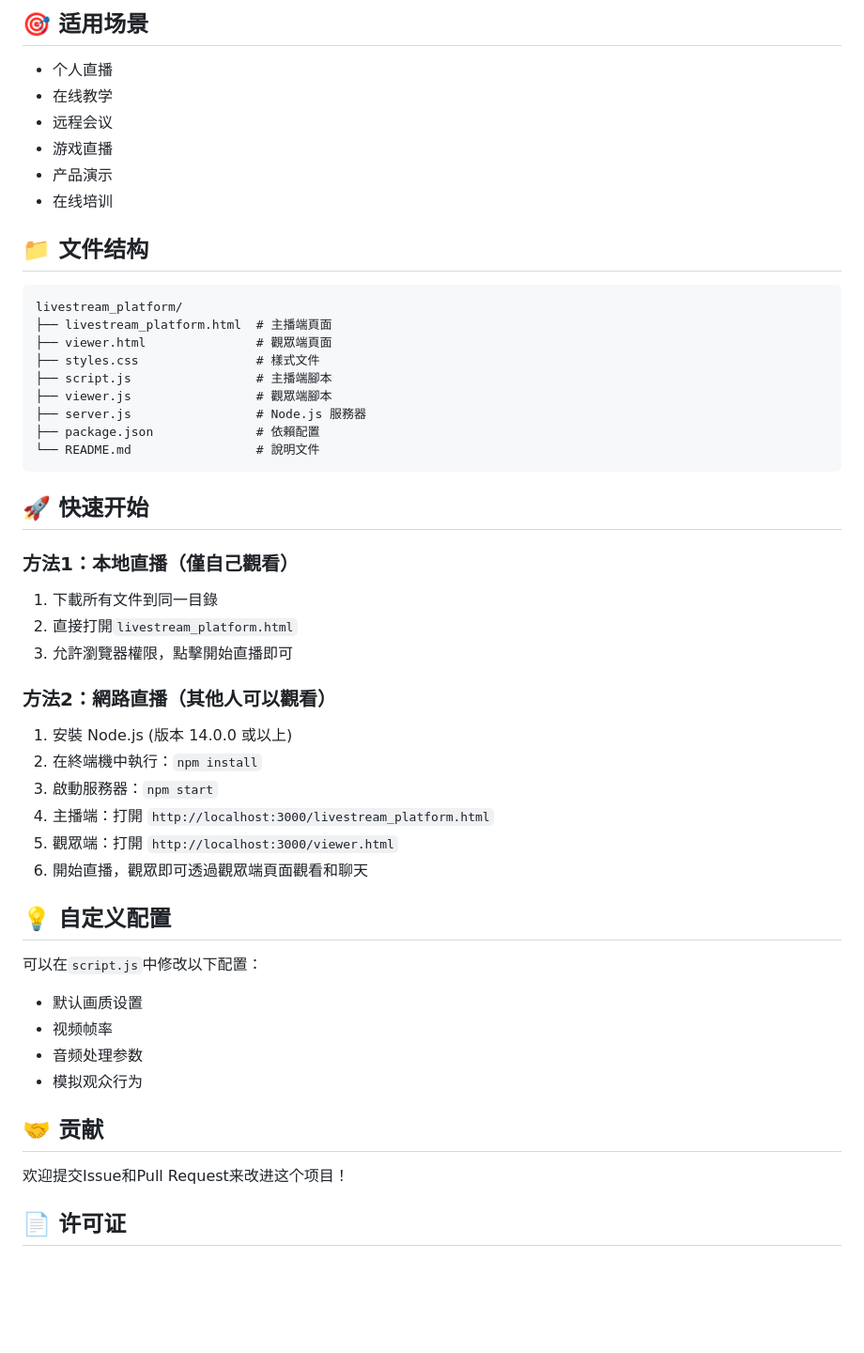
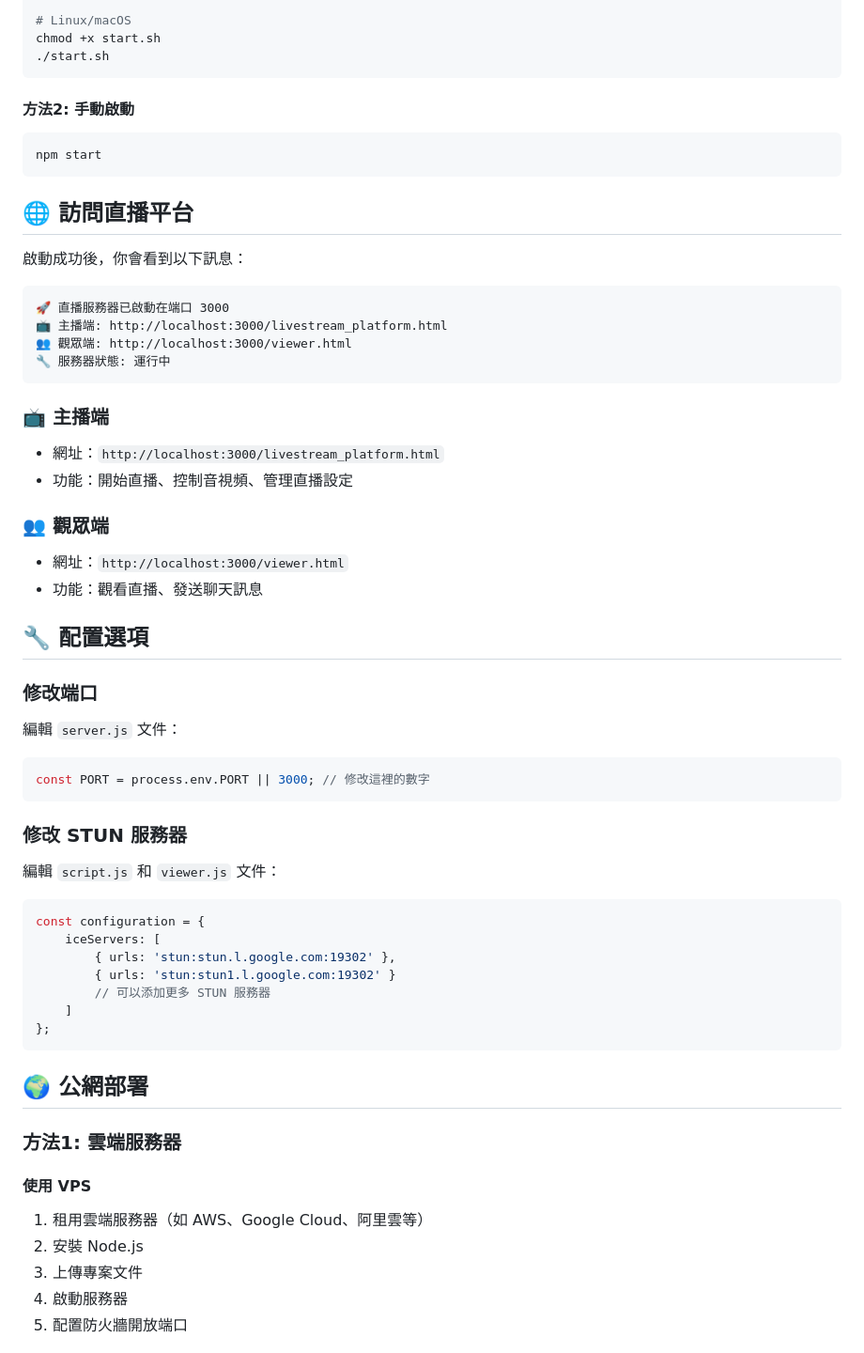
Before and after one commit to richardrhg/ocean_live, a Markdown page: README.md, the part around the change printed below. Shown: that part at 94% size. Drawn GitHub-style; blank space fills up the shorter version.

````diff
--- a/README.md
+++ b/README.md
@@ -69,53 +62,61 @@
 
-## 🎯 适用场景
+# Linux/macOS
+chmod +x start.sh
+./start.sh
+```
 
-- 个人直播
-- 在线教学
-- 远程会议
-- 游戏直播
-- 产品演示
-- 在线培训
+#### 方法2: 手動啟動
+```bash
+npm start
+```
 
-## 📁 文件结构
+## 🌐 訪問直播平台
+
+啟動成功後，你會看到以下訊息：
 
 ```
-livestream_platform/
-├── livestream_platform.html  # 主播端頁面
-├── viewer.html               # 觀眾端頁面
-├── styles.css                # 樣式文件
-├── script.js                 # 主播端腳本
-├── viewer.js                 # 觀眾端腳本
-├── server.js                 # Node.js 服務器
-├── package.json              # 依賴配置
-└── README.md                 # 說明文件
+🚀 直播服務器已啟動在端口 3000
+📺 主播端: http://localhost:3000/livestream_platform.html
+👥 觀眾端: http://localhost:3000/viewer.html
+🔧 服務器狀態: 運行中
 ```
 
-## 🚀 快速开始
+### 📺 主播端
+- 網址：`http://localhost:3000/livestream_platform.html`
+- 功能：開始直播、控制音視頻、管理直播設定
 
-### 方法1：本地直播（僅自己觀看）
-1. 下載所有文件到同一目錄
-2. 直接打開`livestream_platform.html`
-3. 允許瀏覽器權限，點擊開始直播即可
+### 👥 觀眾端
+- 網址：`http://localhost:3000/viewer.html`
+- 功能：觀看直播、發送聊天訊息
 
-### 方法2：網路直播（其他人可以觀看）
-1. 安裝 Node.js (版本 14.0.0 或以上)
-2. 在終端機中執行：`npm install`
-3. 啟動服務器：`npm start`
-4. 主播端：打開 `http://localhost:3000/livestream_platform.html`
-5. 觀眾端：打開 `http://localhost:3000/viewer.html`
-6. 開始直播，觀眾即可透過觀眾端頁面觀看和聊天
+## 🔧 配置選項
 
-## 💡 自定义配置
+### 修改端口
+編輯 `server.js` 文件：
+```javascript
+const PORT = process.env.PORT || 3000; // 修改這裡的數字
+```
 
-可以在`script.js`中修改以下配置：
-- 默认画质设置
-- 视频帧率
-- 音频处理参数
-- 模拟观众行为
+### 修改 STUN 服務器
+編輯 `script.js` 和 `viewer.js` 文件：
+```javascript
+const configuration = {
+    iceServers: [
+        { urls: 'stun:stun.l.google.com:19302' },
+        { urls: 'stun:stun1.l.google.com:19302' }
+        // 可以添加更多 STUN 服務器
+    ]
+};
+```
 
-## 🤝 贡献
+## 🌍 公網部署
 
-欢迎提交Issue和Pull Request来改进这个项目！
+### 方法1: 雲端服務器
 
-## 📄 许可证
+#### 使用 VPS
+1. 租用雲端服務器（如 AWS、Google Cloud、阿里雲等）
+2. 安裝 Node.js
+3. 上傳專案文件
+4. 啟動服務器
+5. 配置防火牆開放端口
 
````
Also changed, not shown: other parts of README.md (+213 -56 lines).
